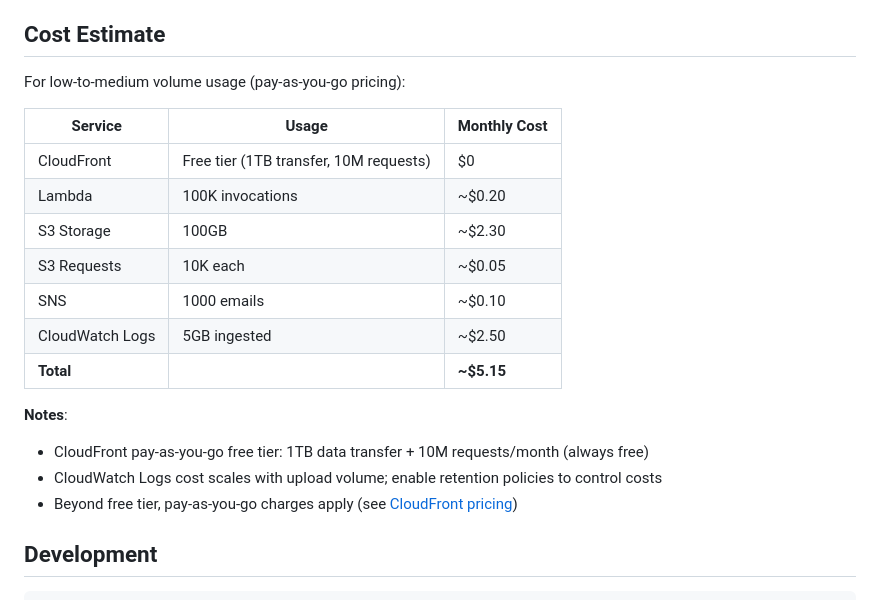
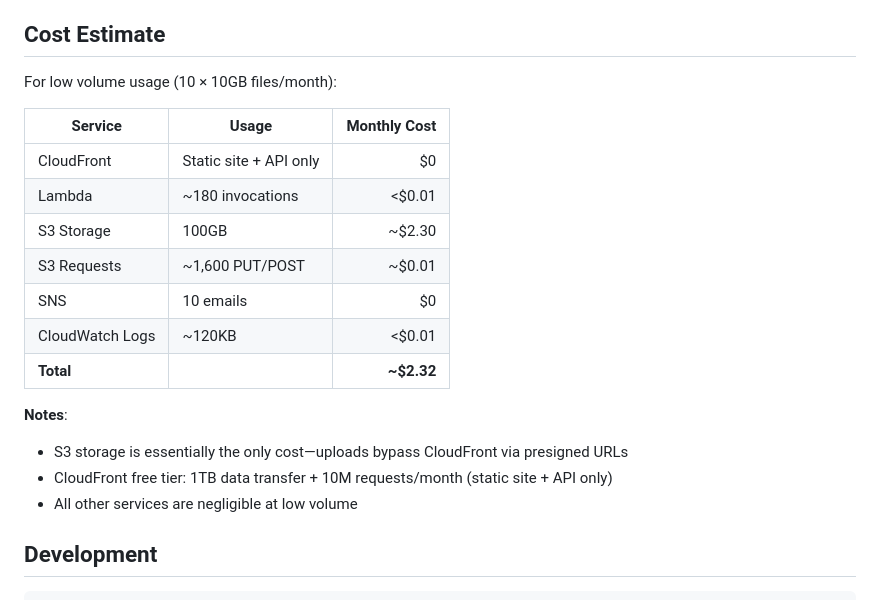
Before and after one commit to mcfarlanddan/secure-file-drop, a Markdown page: README.md, the part around the change. Drawn GitHub-style.

Commit message:
docs: fix cost estimate with realistic low-volume scenario
Update cost table for 10 × 10GB files/month use case. Previous
estimates overstated CloudWatch Logs (5GB → 120KB) and Lambda
invocations (100K → 180). S3 storage is the only meaningful cost.

```diff
--- a/README.md
+++ b/README.md
@@ -407,22 +407,22 @@ See [SECURITY.md](./SECURITY.md) for comprehensive security documentation.
 
 ## Cost Estimate
 
-For low-to-medium volume usage (pay-as-you-go pricing):
+For low volume usage (10 × 10GB files/month):
 
 | Service | Usage | Monthly Cost |
-|---------|-------|--------------|
-| CloudFront | Free tier (1TB transfer, 10M requests) | $0 |
-| Lambda | 100K invocations | ~$0.20 |
+|---------|-------|-------------:|
+| CloudFront | Static site + API only | $0 |
+| Lambda | ~180 invocations | <$0.01 |
 | S3 Storage | 100GB | ~$2.30 |
-| S3 Requests | 10K each | ~$0.05 |
-| SNS | 1000 emails | ~$0.10 |
-| CloudWatch Logs | 5GB ingested | ~$2.50 |
-| **Total** | | **~$5.15** |
+| S3 Requests | ~1,600 PUT/POST | ~$0.01 |
+| SNS | 10 emails | $0 |
+| CloudWatch Logs | ~120KB | <$0.01 |
+| **Total** | | **~$2.32** |
 
 **Notes**:
-- CloudFront pay-as-you-go free tier: 1TB data transfer + 10M requests/month (always free)
-- CloudWatch Logs cost scales with upload volume; enable retention policies to control costs
-- Beyond free tier, pay-as-you-go charges apply (see [CloudFront pricing](https://aws.amazon.com/cloudfront/pricing/))
+- S3 storage is essentially the only cost—uploads bypass CloudFront via presigned URLs
+- CloudFront free tier: 1TB data transfer + 10M requests/month (static site + API only)
+- All other services are negligible at low volume
 
 ## Development
 
```
